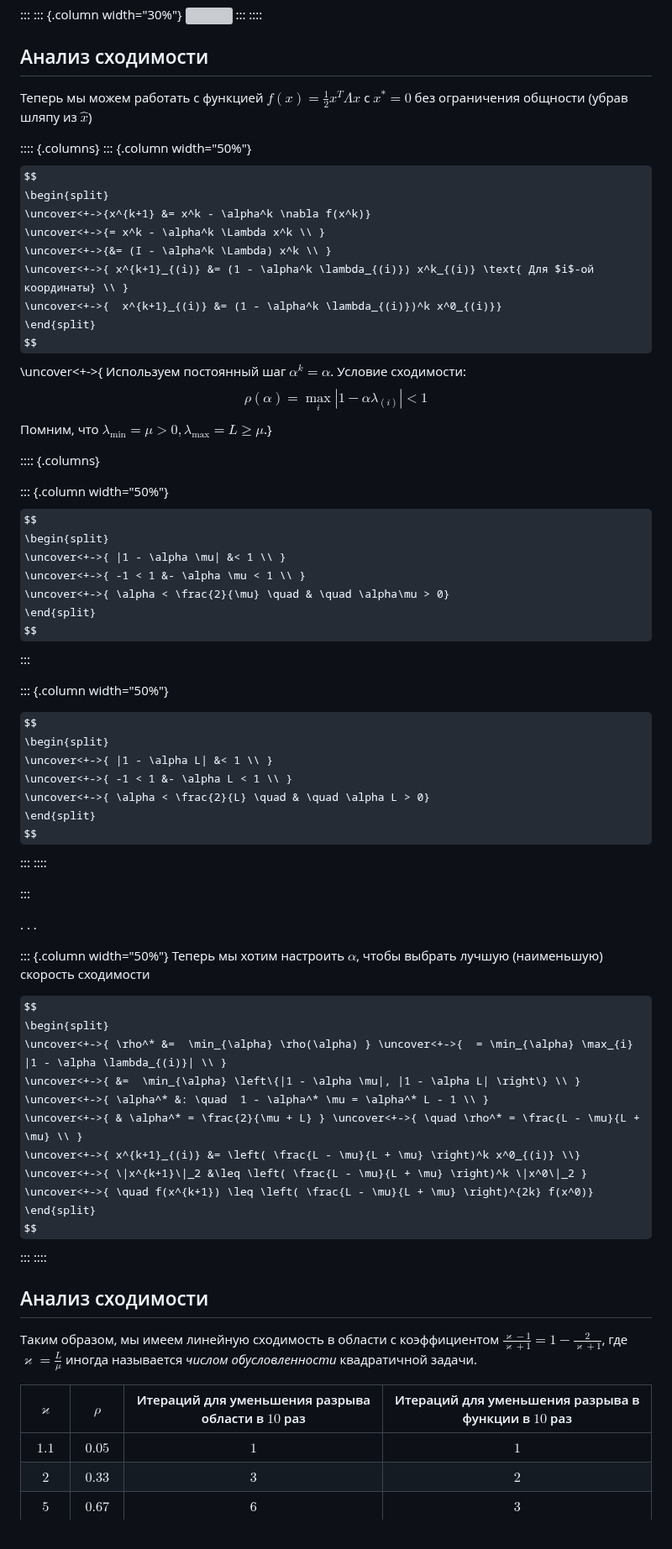
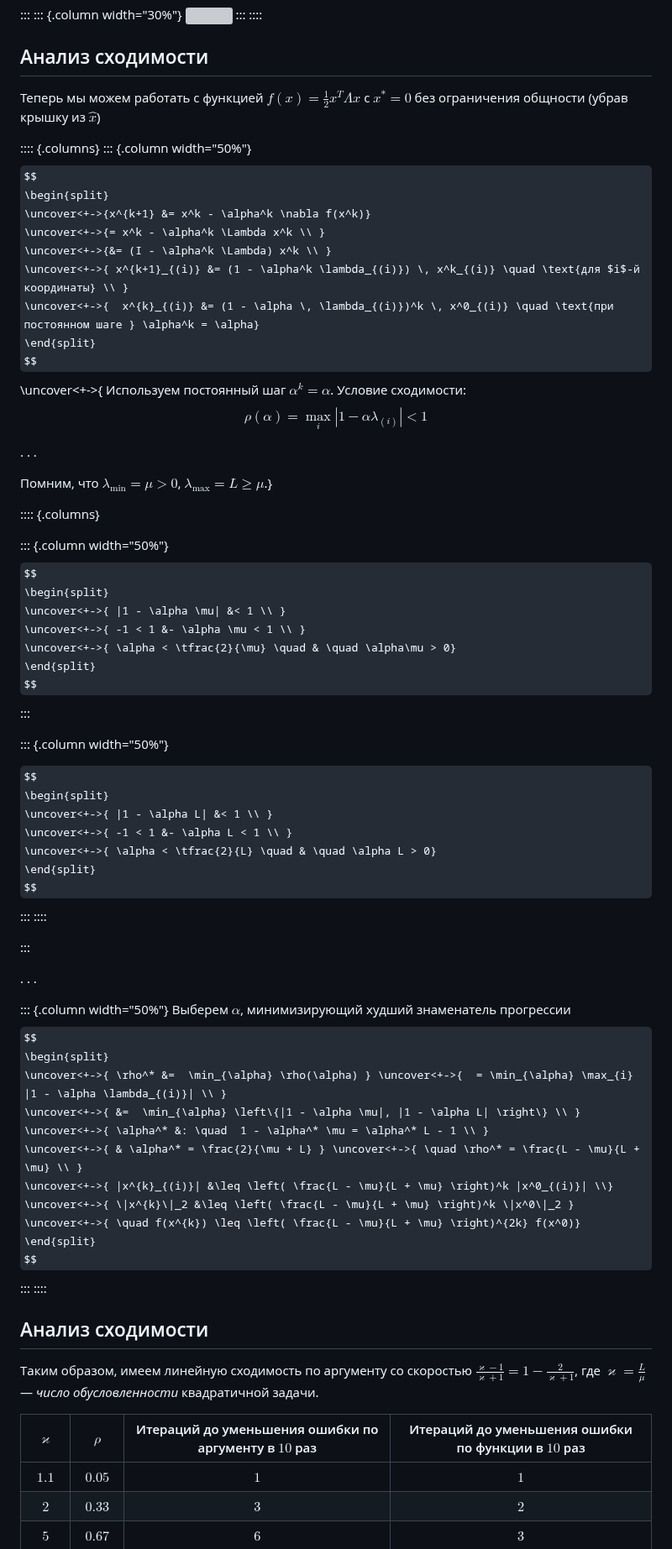
Before and after one commit to MerkulovDaniil/cu25, a Markdown page: lectures/7.md, the part around one of its changes. Shown at 84% size. GitHub-like rendering; some formulas as TeX source; grey boxes are pictures that could not be loaded.

```diff
--- a/lectures/7.md
+++ b/lectures/7.md
@@ -190,7 +199,7 @@ $$
 
 ## Анализ сходимости
 
-Теперь мы можем работать с функцией $f(x) = \frac12 x^T \Lambda x$ с $x^* = 0$ без ограничения общности (убрав шляпу из $\hat{x}$)
+Теперь мы можем работать с функцией $f(x) = \frac12 x^T \Lambda x$ с $x^* = 0$ без ограничения общности (убрав крышку из $\hat{x}$)
 
 :::: {.columns}
 ::: {.column width="50%"}
@@ -199,8 +208,8 @@ $$
 \uncover<+->{x^{k+1} &= x^k - \alpha^k \nabla f(x^k)}
 \uncover<+->{= x^k - \alpha^k \Lambda x^k \\ }
 \uncover<+->{&= (I - \alpha^k \Lambda) x^k \\ }
-\uncover<+->{ x^{k+1}_{(i)} &= (1 - \alpha^k \lambda_{(i)}) x^k_{(i)} \text{ Для $i$-ой координаты} \\ }
-\uncover<+->{  x^{k+1}_{(i)} &= (1 - \alpha^k \lambda_{(i)})^k x^0_{(i)}}
+\uncover<+->{ x^{k+1}_{(i)} &= (1 - \alpha^k \lambda_{(i)}) \, x^k_{(i)} \quad \text{для $i$-й координаты} \\ }
+\uncover<+->{  x^{k}_{(i)} &= (1 - \alpha \, \lambda_{(i)})^k \, x^0_{(i)} \quad \text{при постоянном шаге } \alpha^k = \alpha}
 \end{split}
 $$
 \uncover<+->{
@@ -208,7 +217,10 @@ $$
 $$
 \rho(\alpha) = \max_{i} |1 - \alpha \lambda_{(i)}| < 1
 $$
-Помним, что $\lambda_{\text{min}} = \mu > 0, \lambda_{\text{max}} = L \geq \mu$.}
+
+. . .
+
+Помним, что $\lambda_{\min} = \mu > 0$, $\lambda_{\max} = L \geq \mu$.}
 
 :::: {.columns}
 
@@ -217,7 +229,7 @@ $$
 \begin{split}
 \uncover<+->{ |1 - \alpha \mu| &< 1 \\ }
 \uncover<+->{ -1 < 1 &- \alpha \mu < 1 \\ }
-\uncover<+->{ \alpha < \frac{2}{\mu} \quad & \quad \alpha\mu > 0}
+\uncover<+->{ \alpha < \tfrac{2}{\mu} \quad & \quad \alpha\mu > 0}
 \end{split}
 $$
 :::
@@ -228,7 +240,7 @@ $$
 \begin{split}
 \uncover<+->{ |1 - \alpha L| &< 1 \\ }
 \uncover<+->{ -1 < 1 &- \alpha L < 1 \\ }
-\uncover<+->{ \alpha < \frac{2}{L} \quad & \quad \alpha L > 0}
+\uncover<+->{ \alpha < \tfrac{2}{L} \quad & \quad \alpha L > 0}
 \end{split}
 $$
 :::
@@ -239,16 +251,15 @@ $$
 . . .
 
 ::: {.column width="50%"}
-Теперь мы хотим настроить $\alpha$, чтобы выбрать лучшую (наименьшую) скорость сходимости
-
+Выберем $\alpha$, минимизирующий худший знаменатель прогрессии
 $$
 \begin{split}
 \uncover<+->{ \rho^* &=  \min_{\alpha} \rho(\alpha) } \uncover<+->{  = \min_{\alpha} \max_{i} |1 - \alpha \lambda_{(i)}| \\ }
 \uncover<+->{ &=  \min_{\alpha} \left\{|1 - \alpha \mu|, |1 - \alpha L| \right\} \\ }
 \uncover<+->{ \alpha^* &: \quad  1 - \alpha^* \mu = \alpha^* L - 1 \\ }
 \uncover<+->{ & \alpha^* = \frac{2}{\mu + L} } \uncover<+->{ \quad \rho^* = \frac{L - \mu}{L + \mu} \\ }
-\uncover<+->{ x^{k+1}_{(i)} &= \left( \frac{L - \mu}{L + \mu} \right)^k x^0_{(i)} \\}
-\uncover<+->{ \|x^{k+1}\|_2 &\leq \left( \frac{L - \mu}{L + \mu} \right)^k \|x^0\|_2 } \uncover<+->{ \quad f(x^{k+1}) \leq \left( \frac{L - \mu}{L + \mu} \right)^{2k} f(x^0)}
+\uncover<+->{ |x^{k}_{(i)}| &\leq \left( \frac{L - \mu}{L + \mu} \right)^k |x^0_{(i)}| \\}
+\uncover<+->{ \|x^{k}\|_2 &\leq \left( \frac{L - \mu}{L + \mu} \right)^k \|x^0\|_2 } \uncover<+->{ \quad f(x^{k}) \leq \left( \frac{L - \mu}{L + \mu} \right)^{2k} f(x^0)}
 \end{split}
 $$
 :::
@@ -256,9 +267,9 @@ $$
 
 ## Анализ сходимости
 
-Таким образом, мы имеем линейную сходимость в области с коэффициентом $\frac{\varkappa - 1}{\varkappa + 1} = 1 - \frac{2}{\varkappa + 1}$, где $\varkappa = \frac{L}{\mu}$ иногда называется *числом обусловленности* квадратичной задачи.
+Таким образом, имеем линейную сходимость по аргументу со скоростью $\frac{\varkappa - 1}{\varkappa + 1} = 1 - \frac{2}{\varkappa + 1}$, где $\varkappa = \frac{L}{\mu}$ — *число обусловленности* квадратичной задачи.
 
-| $\varkappa$ | $\rho$ | Итераций для уменьшения разрыва области в $10$ раз | Итераций для уменьшения разрыва в функции в $10$ раз |
+| $\varkappa$ | $\rho$ | Итераций до уменьшения ошибки по аргументу в $10$ раз | Итераций до уменьшения ошибки по функции в $10$ раз |
 |:-:|:-:|:-----------:|:-----------:|
 | $1.1$ | $0.05$ | $1$ | $1$ |
 | $2$ | $0.33$ | $3$ | $2$ |
```
Also changed, not shown: other parts of lectures/7.md (+79 -65 lines).
